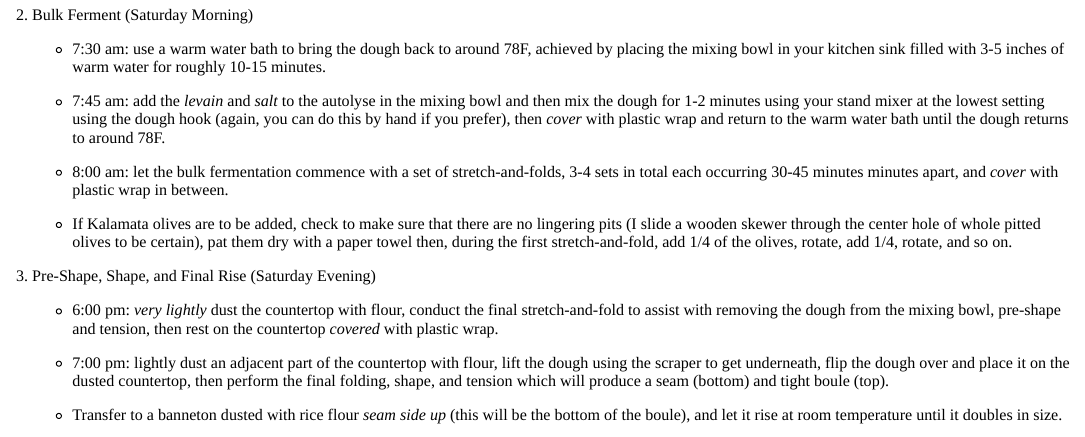
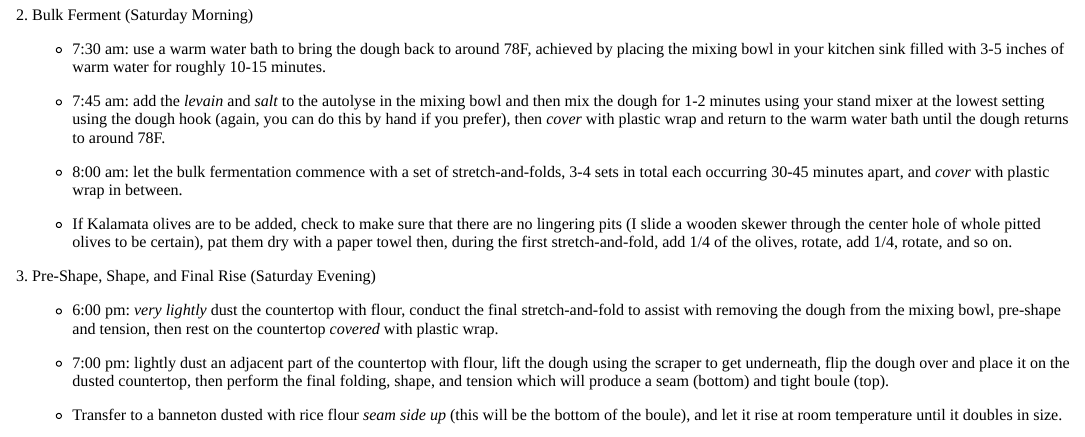
Before and after one commit to JeffreyRacine/static-hugo-site, an R Markdown document (content/post/2018-12-15-my-sourdough-adventure.Rmd): the page in a window 1100 px wide, from 3670 px down. The pictures show the output file content/post/2018-12-15-my-sourdough-adventure.html that the author committed with the source, opened offline.

Commit message:
Corrected typo

```diff
--- a/content/post/2018-12-15-my-sourdough-adventure.Rmd
+++ b/content/post/2018-12-15-my-sourdough-adventure.Rmd
@@ -139,7 +139,7 @@ Note that this post was written in the winter where our kitchen temperature is r
 
     - 7:45 am: add the *levain* and *salt* to the autolyse in the mixing bowl and then mix the dough for 1-2 minutes using your stand mixer at the lowest setting using the dough hook (again, you can do this by hand if you prefer), then *cover* with plastic wrap and return to the warm water bath until the dough returns to around 78F.
 
-    - 8:00 am: let the bulk fermentation commence with a set of stretch-and-folds,  3-4 sets in total each occurring 30-45 minutes minutes apart, and *cover* with plastic wrap in between.
+    - 8:00 am: let the bulk fermentation commence with a set of stretch-and-folds,  3-4 sets in total each occurring 30-45 minutes apart, and *cover* with plastic wrap in between.
 
     - If Kalamata olives are to be added, check to make sure that there are no lingering pits (I slide a wooden skewer through the center hole of whole pitted olives to be certain), pat them dry with a paper towel then, during the first stretch-and-fold, add 1/4 of the olives, rotate, add 1/4, rotate, and so on.
 
```
Also changed, not shown: content/post/2018-12-15-my-sourdough-adventure.html.
